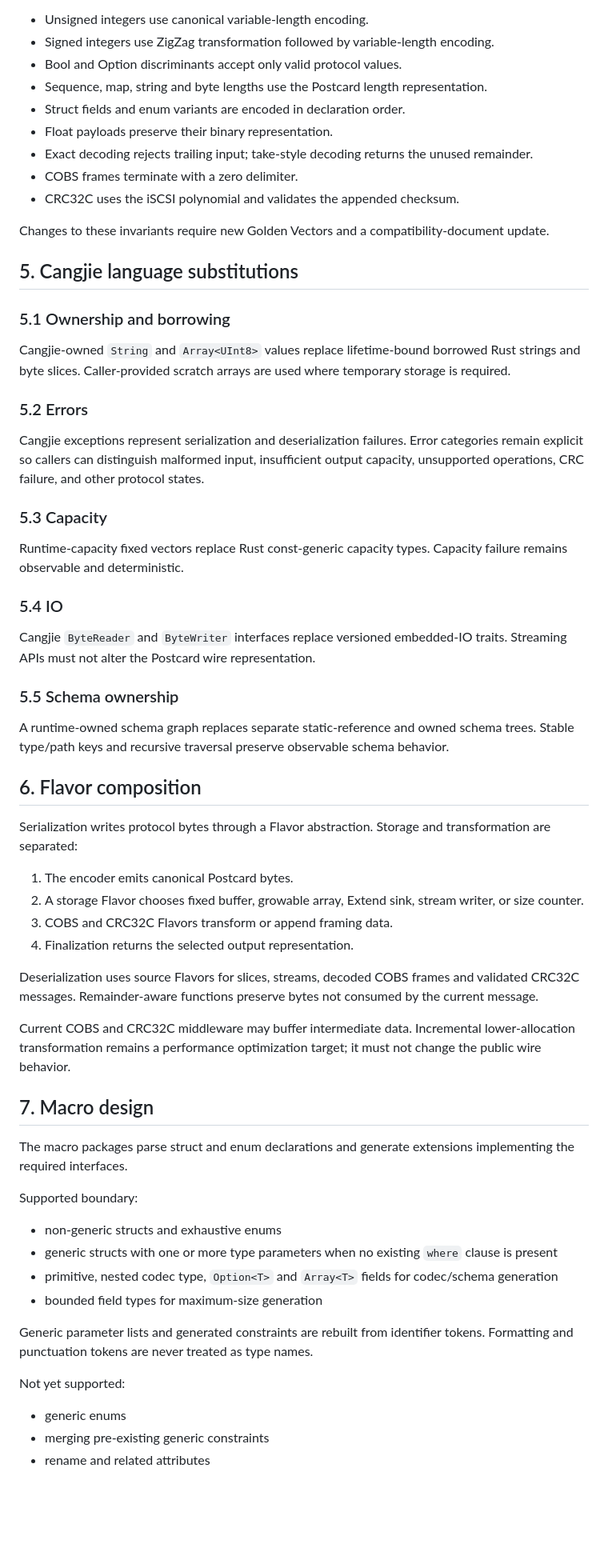
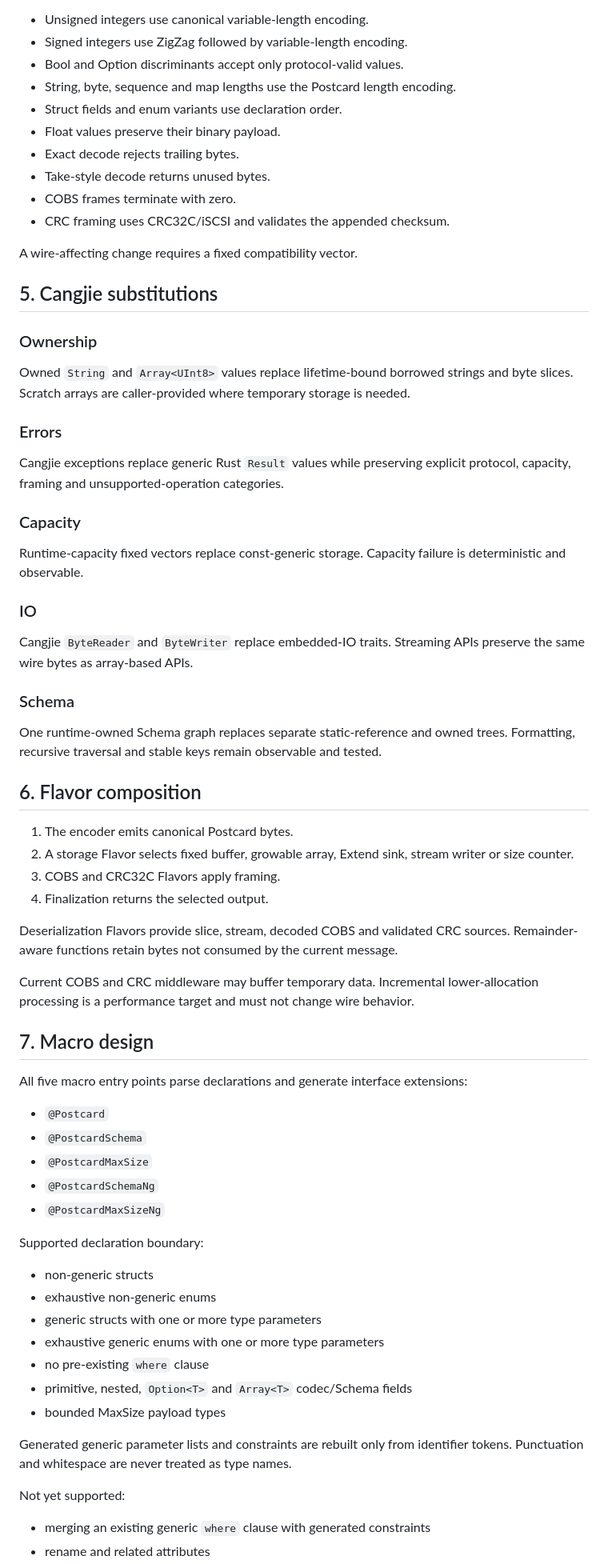
Before and after one commit to hu-qi/postcard4cj, a Markdown page: doc/design.md, the part around one of its changes. Shown at 80% size. Drawn GitHub-style; blank space fills up the shorter version.

Commit message:
docs: update generic enum design boundary

```diff
--- a/doc/design.md
+++ b/doc/design.md
@@ -51,66 +45,73 @@ The following behavior is protocol-critical:
 
 - Unsigned integers use canonical variable-length encoding.
-- Signed integers use ZigZag transformation followed by variable-length encoding.
-- Bool and Option discriminants accept only valid protocol values.
-- Sequence, map, string and byte lengths use the Postcard length representation.
-- Struct fields and enum variants are encoded in declaration order.
-- Float payloads preserve their binary representation.
-- Exact decoding rejects trailing input; take-style decoding returns the unused remainder.
-- COBS frames terminate with a zero delimiter.
-- CRC32C uses the iSCSI polynomial and validates the appended checksum.
+- Signed integers use ZigZag followed by variable-length encoding.
+- Bool and Option discriminants accept only protocol-valid values.
+- String, byte, sequence and map lengths use the Postcard length encoding.
+- Struct fields and enum variants use declaration order.
+- Float values preserve their binary payload.
+- Exact decode rejects trailing bytes.
+- Take-style decode returns unused bytes.
+- COBS frames terminate with zero.
+- CRC framing uses CRC32C/iSCSI and validates the appended checksum.
 
-Changes to these invariants require new Golden Vectors and a compatibility-document update.
+A wire-affecting change requires a fixed compatibility vector.
 
-## 5. Cangjie language substitutions
+## 5. Cangjie substitutions
 
-### 5.1 Ownership and borrowing
+### Ownership
 
-Cangjie-owned `String` and `Array<UInt8>` values replace lifetime-bound borrowed Rust strings and byte slices. Caller-provided scratch arrays are used where temporary storage is required.
+Owned `String` and `Array<UInt8>` values replace lifetime-bound borrowed strings and byte slices. Scratch arrays are caller-provided where temporary storage is needed.
 
-### 5.2 Errors
+### Errors
 
-Cangjie exceptions represent serialization and deserialization failures. Error categories remain explicit so callers can distinguish malformed input, insufficient output capacity, unsupported operations, CRC failure, and other protocol states.
+Cangjie exceptions replace generic Rust `Result` values while preserving explicit protocol, capacity, framing and unsupported-operation categories.
 
-### 5.3 Capacity
+### Capacity
 
-Runtime-capacity fixed vectors replace Rust const-generic capacity types. Capacity failure remains observable and deterministic.
+Runtime-capacity fixed vectors replace const-generic storage. Capacity failure is deterministic and observable.
 
-### 5.4 IO
+### IO
 
-Cangjie `ByteReader` and `ByteWriter` interfaces replace versioned embedded-IO traits. Streaming APIs must not alter the Postcard wire representation.
+Cangjie `ByteReader` and `ByteWriter` replace embedded-IO traits. Streaming APIs preserve the same wire bytes as array-based APIs.
 
-### 5.5 Schema ownership
+### Schema
 
-A runtime-owned schema graph replaces separate static-reference and owned schema trees. Stable type/path keys and recursive traversal preserve observable schema behavior.
+One runtime-owned Schema graph replaces separate static-reference and owned trees. Formatting, recursive traversal and stable keys remain observable and tested.
 
 ## 6. Flavor composition
 
-Serialization writes protocol bytes through a Flavor abstraction. Storage and transformation are separated:
+1. The encoder emits canonical Postcard bytes.
+2. A storage Flavor selects fixed buffer, growable array, Extend sink, stream writer or size counter.
+3. COBS and CRC32C Flavors apply framing.
+4. Finalization returns the selected output.
 
-1. The encoder emits canonical Postcard bytes.
-2. A storage Flavor chooses fixed buffer, growable array, Extend sink, stream writer, or size counter.
-3. COBS and CRC32C Flavors transform or append framing data.
-4. Finalization returns the selected output representation.
+Deserialization Flavors provide slice, stream, decoded COBS and validated CRC sources. Remainder-aware functions retain bytes not consumed by the current message.
 
-Deserialization uses source Flavors for slices, streams, decoded COBS frames and validated CRC32C messages. Remainder-aware functions preserve bytes not consumed by the current message.
-
-Current COBS and CRC32C middleware may buffer intermediate data. Incremental lower-allocation transformation remains a performance optimization target; it must not change the public wire behavior.
+Current COBS and CRC middleware may buffer temporary data. Incremental lower-allocation processing is a performance target and must not change wire behavior.
 
 ## 7. Macro design
 
-The macro packages parse struct and enum declarations and generate extensions implementing the required interfaces.
+All five macro entry points parse declarations and generate interface extensions:
 
-Supported boundary:
+- `@Postcard`
+- `@PostcardSchema`
+- `@PostcardMaxSize`
+- `@PostcardSchemaNg`
+- `@PostcardMaxSizeNg`
 
-- non-generic structs and exhaustive enums
-- generic structs with one or more type parameters when no existing `where` clause is present
-- primitive, nested codec type, `Option<T>` and `Array<T>` fields for codec/schema generation
-- bounded field types for maximum-size generation
+Supported declaration boundary:
 
-Generic parameter lists and generated constraints are rebuilt from identifier tokens. Formatting and punctuation tokens are never treated as type names.
+- non-generic structs
+- exhaustive non-generic enums
+- generic structs with one or more type parameters
+- exhaustive generic enums with one or more type parameters
+- no pre-existing `where` clause
+- primitive, nested, `Option<T>` and `Array<T>` codec/Schema fields
+- bounded MaxSize payload types
+
+Generated generic parameter lists and constraints are rebuilt only from identifier tokens. Punctuation and whitespace are never treated as type names.
 
 Not yet supported:
 
-- generic enums
-- merging pre-existing generic constraints
+- merging an existing generic `where` clause with generated constraints
 - rename and related attributes
```
Also changed, not shown: other parts of doc/design.md (+56 -60 lines).
